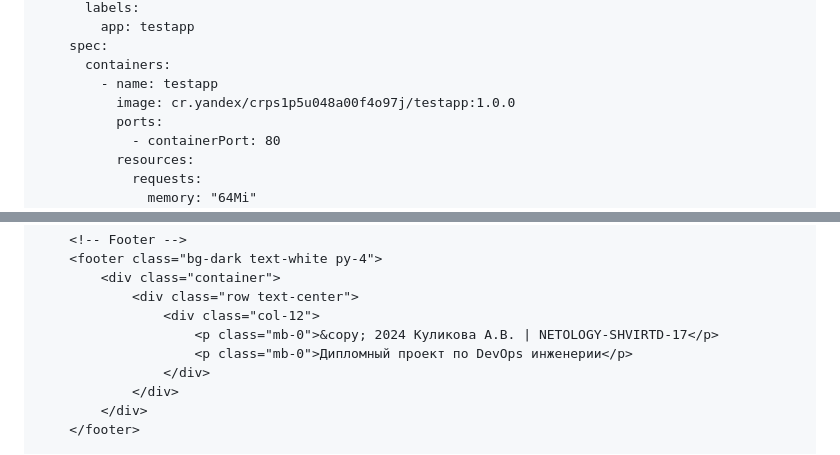
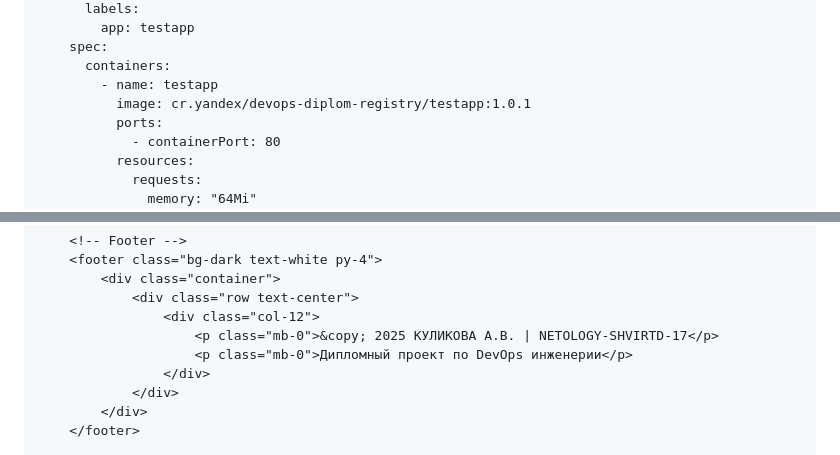
Before and after one commit to Kulikova-A18/devops-diplom-yandexcloud, a Markdown page: 3_Creating_test_application.md, 2 parts joined by grey strips. Drawn GitHub-style.

```diff
--- a/3_Creating_test_application.md
+++ b/3_Creating_test_application.md
@@ -524,7 +525,7 @@ spec:
     spec:
       containers:
         - name: testapp
-          image: cr.yandex/crps1p5u048a00f4o97j/testapp:1.0.0
+          image: cr.yandex/devops-diplom-registry/testapp:1.0.1
           ports:
             - containerPort: 80
           resources:
@@ -712,7 +706,7 @@ user@compute-vm-2-1-10-hdd-1742233033265:~/devops-diplom-yandexcloud/terraform$
         <div class="container">
             <div class="row text-center">
                 <div class="col-12">
-                    <p class="mb-0">&copy; 2024 Куликова А.В. | NETOLOGY-SHVIRTD-17</p>
+                    <p class="mb-0">&copy; 2025 КУЛИКОВА А.В. | NETOLOGY-SHVIRTD-17</p>
                     <p class="mb-0">Дипломный проект по DevOps инженерии</p>
                 </div>
             </div>
```
Also changed, not shown: other parts of 3_Creating_test_application.md (+21 -29 lines).
